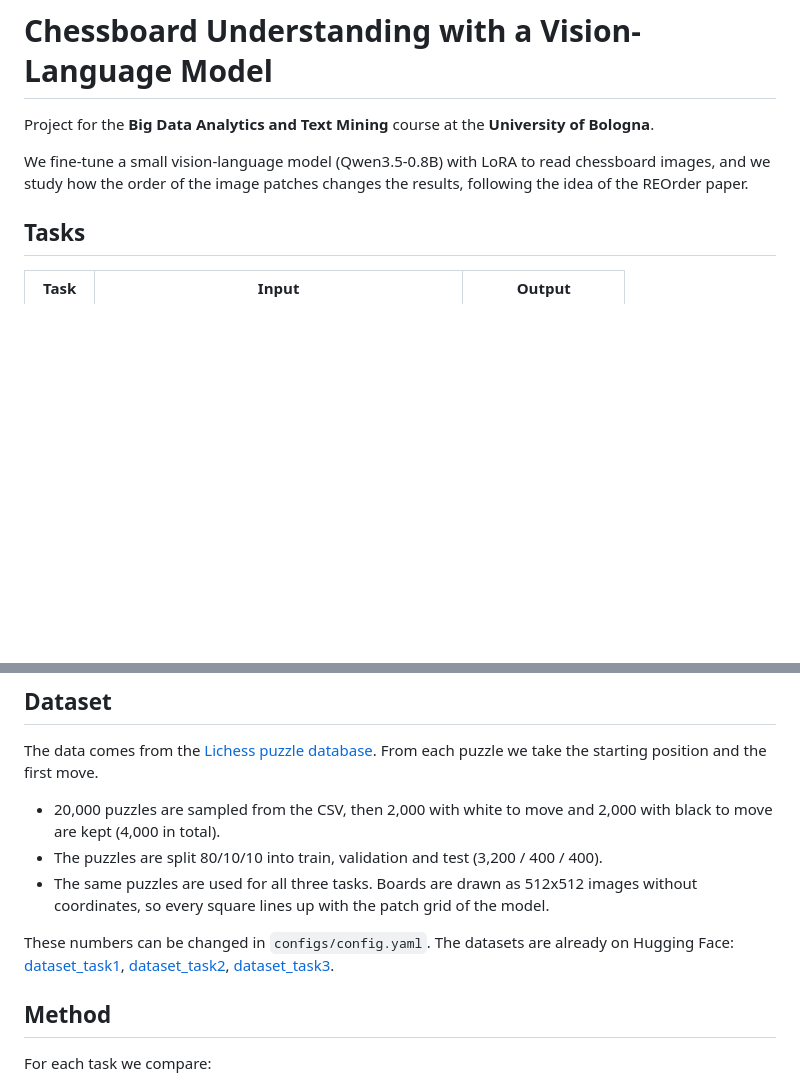
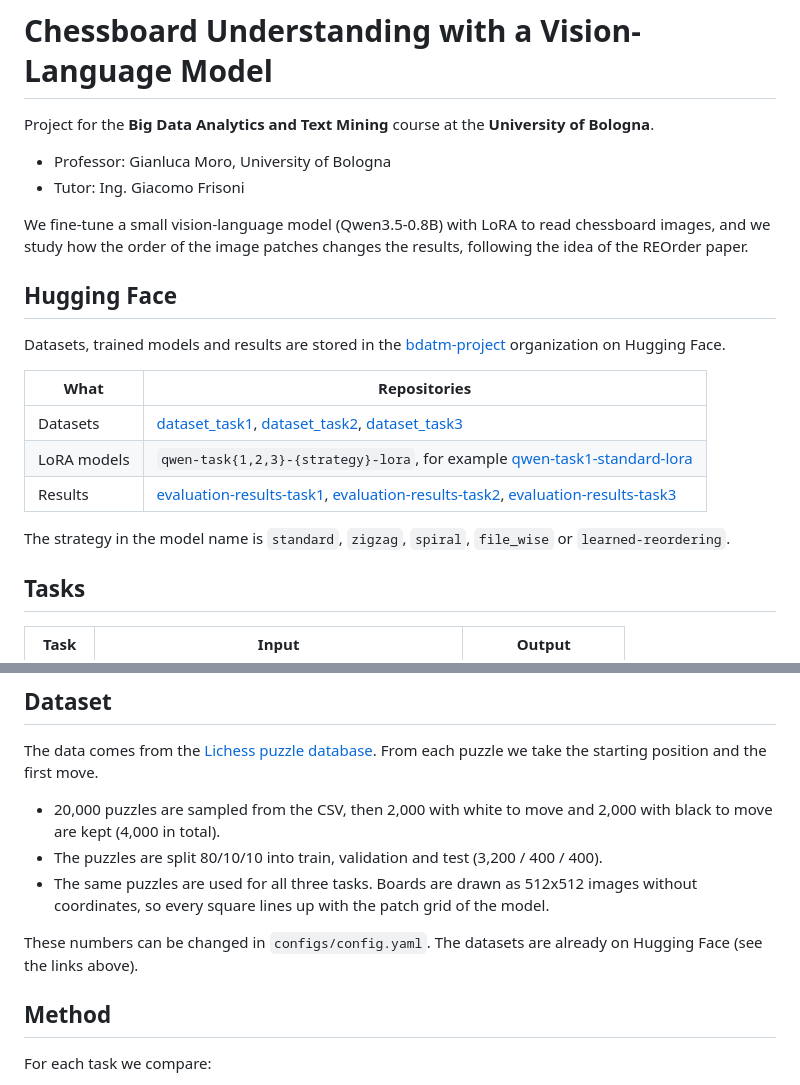
Before and after one commit to Aivon99/BigDataAndTextMiningProject, a Markdown page: README.md, 2 parts joined by grey strips. Rendered like a GitHub page; blank space fills up the shorter version.

Commit message:
Add course staff and Hugging Face links to README

```diff
--- a/README.md
+++ b/README.md
@@ -2,9 +2,26 @@
 
 Project for the **Big Data Analytics and Text Mining** course at the **University of Bologna**.
 
+- Professor: Gianluca Moro, University of Bologna
+- Tutor: Ing. Giacomo Frisoni
+
 We fine-tune a small vision-language model (Qwen3.5-0.8B) with LoRA to read chessboard images,
 and we study how the order of the image patches changes the results, following the idea of the
 REOrder paper.
+
+## Hugging Face
+
+Datasets, trained models and results are stored in the
+[bdatm-project](https://huggingface.co/bdatm-project) organization on Hugging Face.
+
+| What | Repositories |
+|---|---|
+| Datasets | [dataset_task1](https://huggingface.co/datasets/bdatm-project/dataset_task1), [dataset_task2](https://huggingface.co/datasets/bdatm-project/dataset_task2), [dataset_task3](https://huggingface.co/datasets/bdatm-project/dataset_task3) |
+| LoRA models | `qwen-task{1,2,3}-{strategy}-lora`, for example [qwen-task1-standard-lora](https://huggingface.co/bdatm-project/qwen-task1-standard-lora) |
+| Results | [evaluation-results-task1](https://huggingface.co/datasets/bdatm-project/evaluation-results-task1), [evaluation-results-task2](https://huggingface.co/datasets/bdatm-project/evaluation-results-task2), [evaluation-results-task3](https://huggingface.co/datasets/bdatm-project/evaluation-results-task3) |
+
+The strategy in the model name is `standard`, `zigzag`, `spiral`, `file_wise` or
+`learned-reordering`.
 
 ## Tasks
 
@@ -25,10 +42,8 @@ From each puzzle we take the starting position and the first move.
 - The same puzzles are used for all three tasks. Boards are drawn as 512x512 images without
   coordinates, so every square lines up with the patch grid of the model.
 
-These numbers can be changed in `configs/config.yaml`. The datasets are already on Hugging Face:
-[dataset_task1](https://huggingface.co/datasets/bdatm-project/dataset_task1),
-[dataset_task2](https://huggingface.co/datasets/bdatm-project/dataset_task2),
-[dataset_task3](https://huggingface.co/datasets/bdatm-project/dataset_task3).
+These numbers can be changed in `configs/config.yaml`. The datasets are already on Hugging Face
+(see the links above).
 
 ## Method
 
```
